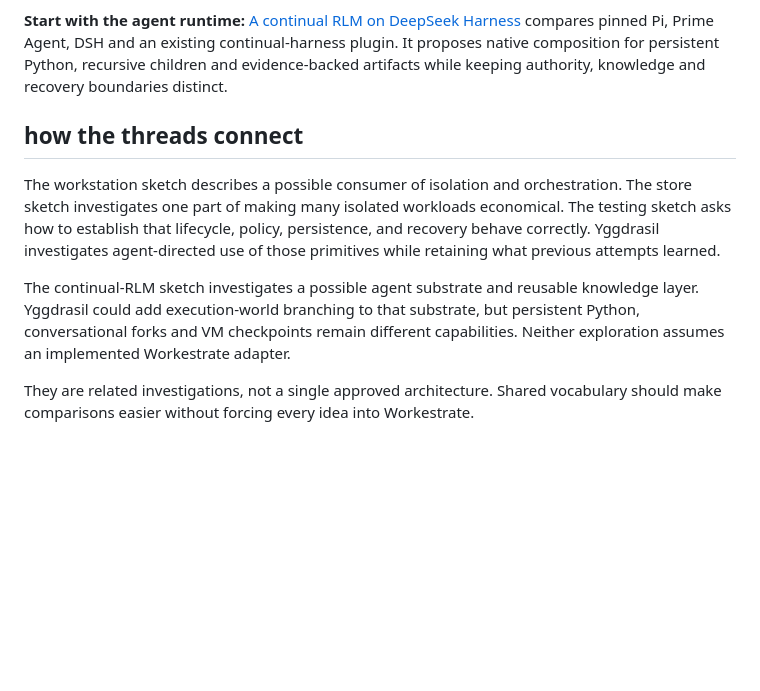
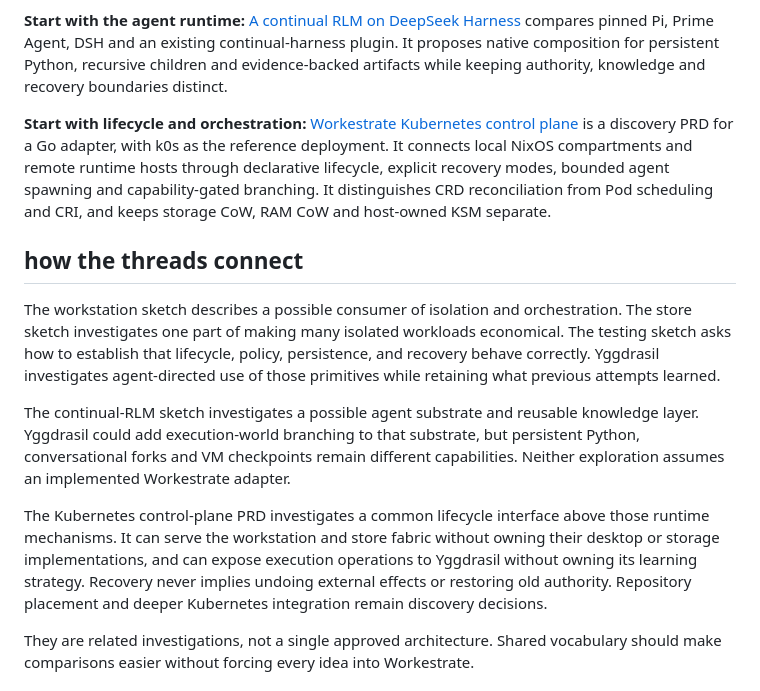
Before and after one commit to rybskiworks/sketchbook, a Markdown page: explorations/README.md, the part around the change. GitHub-like rendering; blank space fills up the shorter version.

Commit message:
docs: connect lifecycle PRD with NixOS fabric and Yggdrasil

```diff
--- a/explorations/README.md
+++ b/explorations/README.md
@@ -16,12 +16,16 @@ This catalogue connects the long-form explorations. Their original bodies and st
 
 **Start with the agent runtime:** [A continual RLM on DeepSeek Harness](continual-rlm-on-deepseek-harness.md) compares pinned Pi, Prime Agent, DSH and an existing continual-harness plugin. It proposes native composition for persistent Python, recursive children and evidence-backed artifacts while keeping authority, knowledge and recovery boundaries distinct.
 
+**Start with lifecycle and orchestration:** [Workestrate Kubernetes control plane](workestrate-kubernetes-control-plane.md) is a discovery PRD for a Go adapter, with k0s as the reference deployment. It connects local NixOS compartments and remote runtime hosts through declarative lifecycle, explicit recovery modes, bounded agent spawning and capability-gated branching. It distinguishes CRD reconciliation from Pod scheduling and CRI, and keeps storage CoW, RAM CoW and host-owned KSM separate.
+
 ## how the threads connect
 
 The workstation sketch describes a possible consumer of isolation and orchestration. The store sketch investigates one part of making many isolated workloads economical. The testing sketch asks how to establish that lifecycle, policy, persistence, and recovery behave correctly. Yggdrasil investigates agent-directed use of those primitives while retaining what previous attempts learned.
 
 The continual-RLM sketch investigates a possible agent substrate and reusable knowledge layer. Yggdrasil could add execution-world branching to that substrate, but persistent Python, conversational forks and VM checkpoints remain different capabilities. Neither exploration assumes an implemented Workestrate adapter.
 
+The Kubernetes control-plane PRD investigates a common lifecycle interface above those runtime mechanisms. It can serve the workstation and store fabric without owning their desktop or storage implementations, and can expose execution operations to Yggdrasil without owning its learning strategy. Recovery never implies undoing external effects or restoring old authority. Repository placement and deeper Kubernetes integration remain discovery decisions.
+
 They are related investigations, not a single approved architecture. Shared vocabulary should make comparisons easier without forcing every idea into Workestrate.
 
 ## new threads
```
